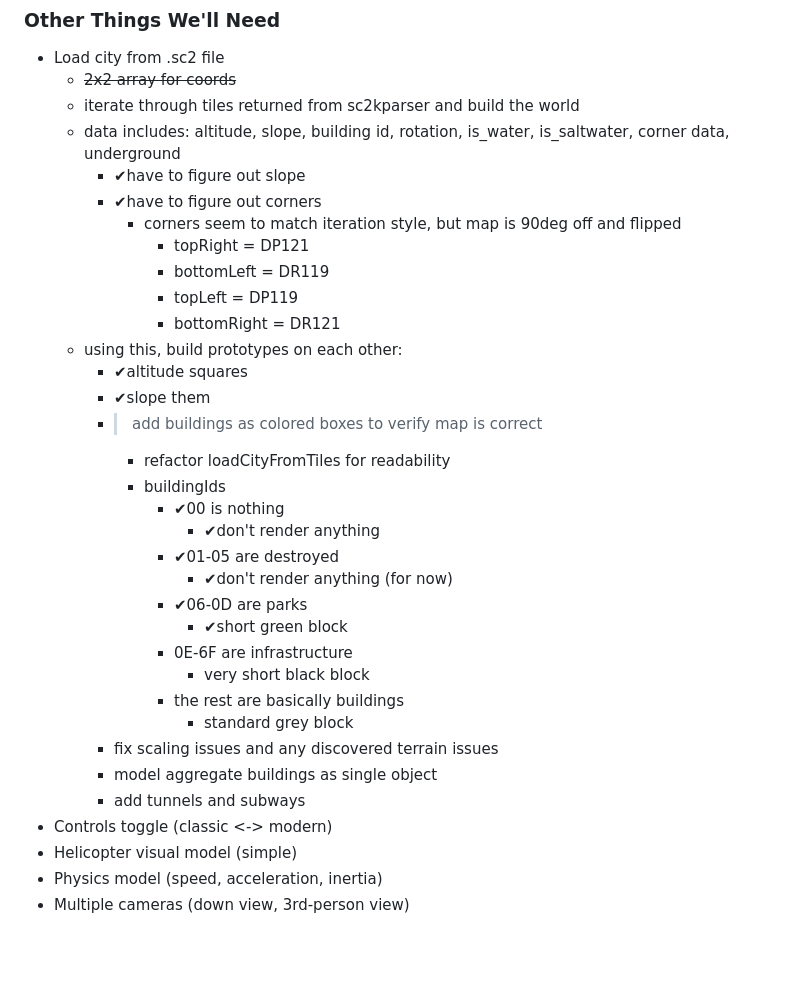
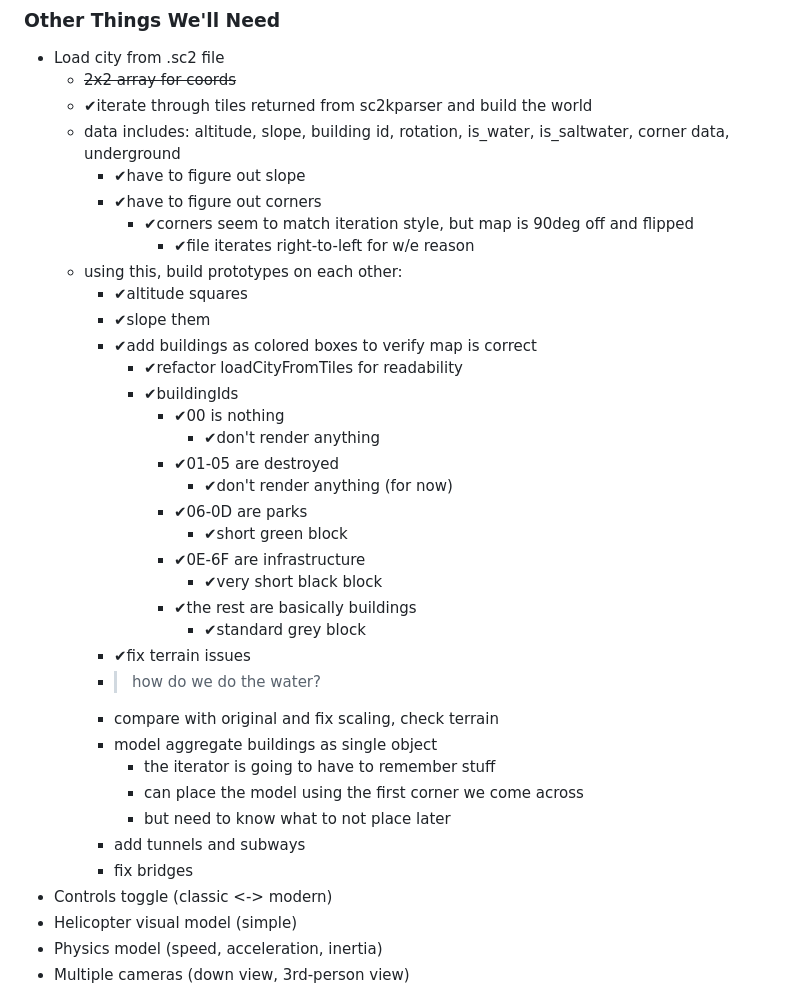
Before and after one commit to mjpolifka/MitchCopter, a Markdown page: docs/my_plan.md, the part around the change. GitHub-like rendering; blank space fills up the shorter version.

Commit message:
updated plan

```diff
--- a/docs/my_plan.md
+++ b/docs/my_plan.md
@@ -10,34 +10,37 @@
 
 - Load city from .sc2 file
   - ~~2x2 array for coords~~
-  - iterate through tiles returned from sc2kparser and build the world
+  - ✔iterate through tiles returned from sc2kparser and build the world
   - data includes: altitude, slope, building id, rotation, is_water, is_saltwater, corner data, underground
     - ✔have to figure out slope
     - ✔have to figure out corners
-      - corners seem to match iteration style, but map is 90deg off and flipped
-        - topRight = DP121
-        - bottomLeft = DR119
-        - topLeft = DP119
-        - bottomRight = DR121
+      - ✔corners seem to match iteration style, but map is 90deg off and flipped
+        - ✔file iterates right-to-left for w/e reason
   - using this, build prototypes on each other:
     - ✔altitude squares
     - ✔slope them
-    - >add buildings as colored boxes to verify map is correct
-      - refactor loadCityFromTiles for readability
-      - buildingIds
+    - ✔add buildings as colored boxes to verify map is correct
+      - ✔refactor loadCityFromTiles for readability
+      - ✔buildingIds
         - ✔00 is nothing
           - ✔don't render anything
         - ✔01-05 are destroyed
           - ✔don't render anything (for now)
         - ✔06-0D are parks
           - ✔short green block
-        - 0E-6F are infrastructure
-          - very short black block
-        - the rest are basically buildings
-          - standard grey block
-    - fix scaling issues and any discovered terrain issues
+        - ✔0E-6F are infrastructure
+          - ✔very short black block
+        - ✔the rest are basically buildings
+          - ✔standard grey block
+    - ✔fix terrain issues
+    - >how do we do the water?
+    - compare with original and fix scaling, check terrain
     - model aggregate buildings as single object
+      - the iterator is going to have to remember stuff
+      - can place the model using the first corner we come across
+      - but need to know what to not place later
     - add tunnels and subways
+    - fix bridges
 - Controls toggle (classic <-> modern)
 - Helicopter visual model (simple)
 - Physics model (speed, acceleration, inertia)
```
